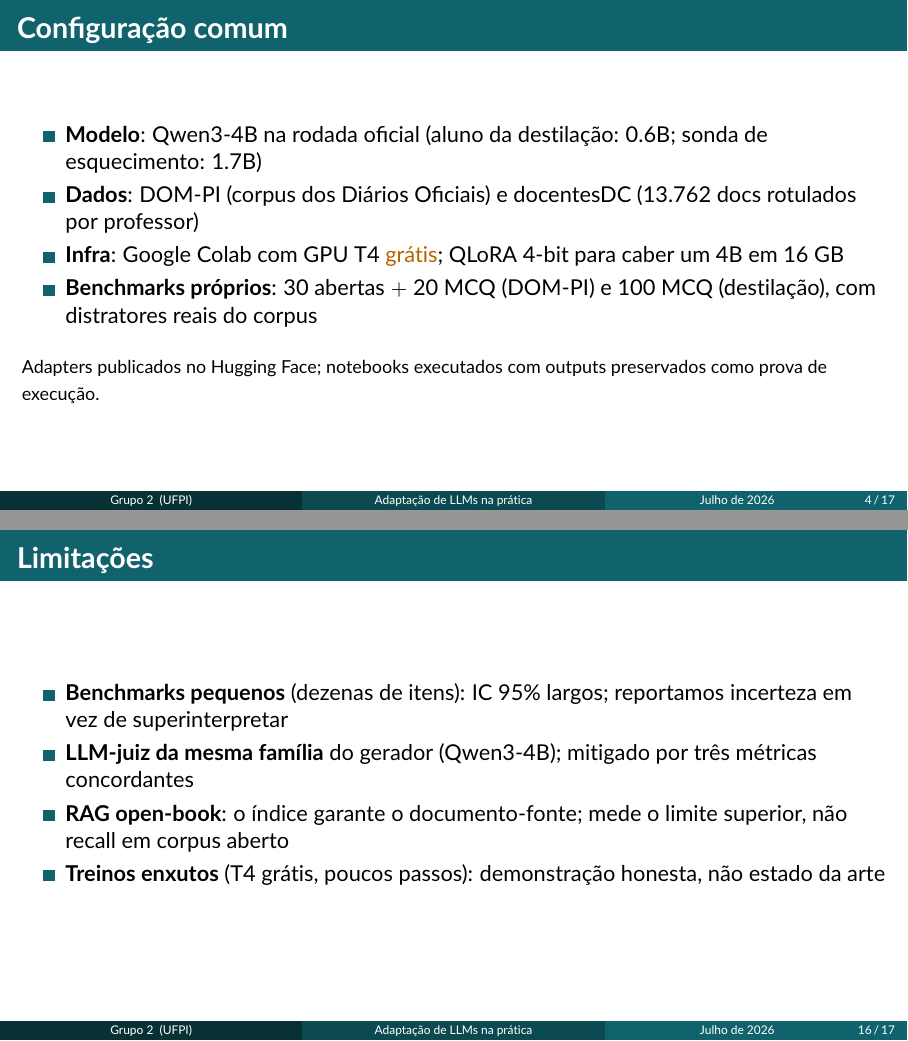
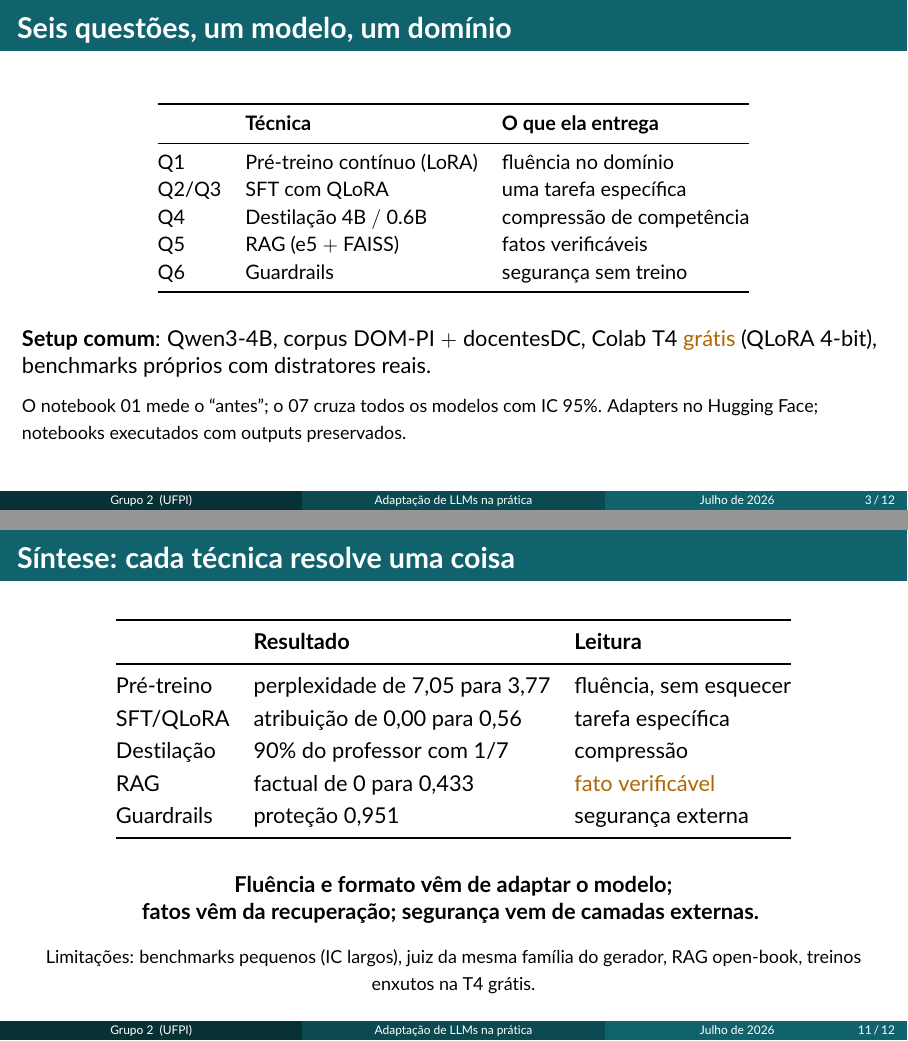
Before and after one commit to heitor-am/llm-adaptation-lab, LaTeX slides (slides/main.tex): pages 4 and 16 of 17 before the commit and pages 3 and 11 of 12 after it, joined at a grey line. Compiled offline with pdfLaTeX.

Commit message:
Slides: trim to 12 frames, 'Integrantes' heading on title, Heitor listed first
Merged intro/setup frames, folded the answer-PPL proof into the metric-twist
frame, folded the judge-bimodal insight into the RAG frame, limitations moved
to a footnote on the synthesis frame.

```diff
--- a/slides/main.tex
+++ b/slides/main.tex
@@ -37,7 +37,8 @@
 \title[Adaptação de LLMs na prática]{Adaptação de LLMs na prática}
 \subtitle{Seis técnicas sobre o mesmo modelo e o mesmo domínio:\\
           Qwen3 nos Diários Oficiais do Piauí}
-\author[Grupo 2]{Francisco Cosme Monteiro Xavier \and Heitor Andrade Moura \\
+\author[Grupo 2]{{\normalsize\bfseries Integrantes}\\[2mm]
+        Heitor Andrade Moura \and Francisco Cosme Monteiro Xavier\\
         Isaac Augusto Santana Brito \and João Pedro Monteiro da Silva Barros}
 \institute[UFPI]{Departamento de Computação, Universidade Federal do Piauí\\
            DC/CCN072, Tópicos em Inteligência Artificial\\[1mm]
@@ -94,22 +81,6 @@
 % ============================================================
 
-\begin{frame}{Configuração comum}
-  \begin{itemize}
-    \item \textbf{Modelo}: Qwen3-4B na rodada oficial
-          (aluno da destilação: 0.6B; sonda de esquecimento: 1.7B)
-    \item \textbf{Dados}: DOM-PI (corpus dos Diários Oficiais) e
-          docentesDC (13.762 docs rotulados por professor)
-    \item \textbf{Infra}: Google Colab com GPU T4 \alert{grátis};
-          QLoRA 4-bit para caber um 4B em 16 GB
-    \item \textbf{Benchmarks próprios}: 30 abertas $+$ 20 MCQ (DOM-PI)
-          e 100 MCQ (destilação), com distratores reais do corpus
-  \end{itemize}
-  \vspace{3mm}
-  {\footnotesize Adapters publicados no Hugging Face; notebooks executados
-   com outputs preservados como prova de execução.}
-\end{frame}
-
-\begin{frame}{Seis questões, sete notebooks}
+\begin{frame}{Seis questões, um modelo, um domínio}
   \begin{center}
     \small
     \renewcommand{\arraystretch}{1.15}
@@ -126,12 +97,18 @@
     \end{tabular}
   \end{center}
   \vspace{3mm}
-  O notebook 01 mede o ``antes'' comum; o 07 cruza todos os modelos
-  nos mesmos benchmarks, com IC 95\%.
+  \textbf{Setup comum}: Qwen3-4B, corpus DOM-PI $+$ docentesDC,
+  Colab T4 \alert{grátis} (QLoRA 4-bit), benchmarks próprios com
+  distratores reais.
+  \vspace{2mm}
+
+  {\footnotesize O notebook 01 mede o ``antes''; o 07 cruza todos os
+   modelos com IC 95\%. Adapters no Hugging Face; notebooks executados
+   com outputs preservados.}
 \end{frame}
 
 % ============================================================
-% BLOCO 3 — Q1 (2 min)
+% Q1
 % ============================================================
 
 \begin{frame}{Q1: pré-treino contínuo adapta sem esquecer}
@@ -339,24 +289,15 @@
       \bottomrule
     \end{tabular}
   \end{center}
-  \vspace{4mm}
+  \vspace{3mm}
   \centering\bfseries
   Fluência e formato vêm de adaptar o modelo;\\
   fatos vêm da recuperação; segurança vem de camadas externas.
-\end{frame}
+  \vspace{3mm}
 
-\begin{frame}{Limitações}
-  \begin{itemize}
-    \item \textbf{Benchmarks pequenos} (dezenas de itens):
-          IC 95\% largos; reportamos incerteza em vez de
-          superinterpretar
-    \item \textbf{LLM-juiz da mesma família} do gerador (Qwen3-4B);
-          mitigado por três métricas concordantes
-    \item \textbf{RAG open-book}: o índice garante o documento-fonte;
-          mede o limite superior, não recall em corpus aberto
-    \item \textbf{Treinos enxutos} (T4 grátis, poucos passos):
-          demonstração honesta, não estado da arte
-  \end{itemize}
+  {\footnotesize\normalfont Limitações: benchmarks pequenos (IC largos),
+   juiz da mesma família do gerador, RAG open-book, treinos enxutos na
+   T4 grátis.}
 \end{frame}
 
 \begin{frame}{Obrigado!}
```
Also changed, not shown: slides/main.pdf, slides/main.tex (91 more changed lines).
